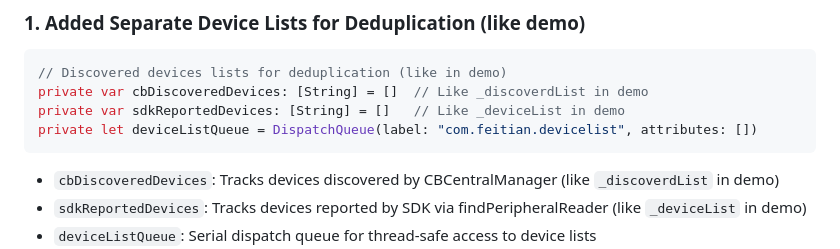
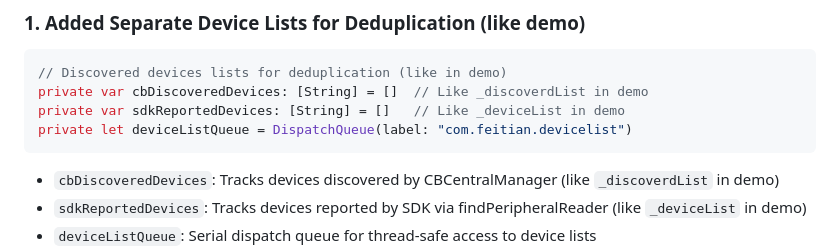
Before and after one commit to Cocotus/feitian_reader_sdk, a Markdown page: BLUETOOTH_FIX_SUMMARY.md, the part around the change. Rendered like a GitHub page.

Commit message:
Fix documentation to match implementation
Co-authored-by: Cocotus <2303272+Cocotus@users.noreply.github.com>

````diff
--- a/BLUETOOTH_FIX_SUMMARY.md
+++ b/BLUETOOTH_FIX_SUMMARY.md
@@ -13,7 +13,7 @@ The `ReaderInterfaceDelegate` implementation in `FeitianCardManager.swift` was i
 // Discovered devices lists for deduplication (like in demo)
 private var cbDiscoveredDevices: [String] = []  // Like _discoverdList in demo
 private var sdkReportedDevices: [String] = []   // Like _deviceList in demo
-private let deviceListQueue = DispatchQueue(label: "com.feitian.devicelist", attributes: [])
+private let deviceListQueue = DispatchQueue(label: "com.feitian.devicelist")
 ```
 - `cbDiscoveredDevices`: Tracks devices discovered by CBCentralManager (like `_discoverdList` in demo)
 - `sdkReportedDevices`: Tracks devices reported by SDK via findPeripheralReader (like `_deviceList` in demo)
````
